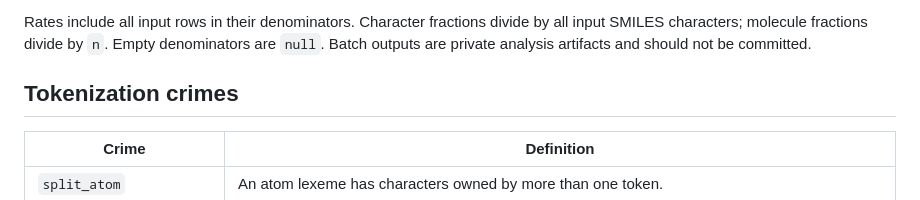
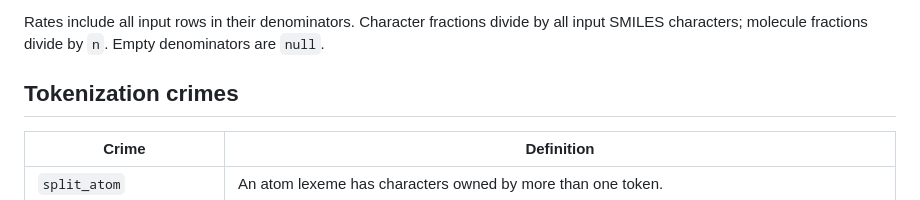
Before and after one commit to jenny-luo-0727/bondaries, a Markdown page: README.md, the part around the change. Rendered like a GitHub page.

Commit message:
Drop the internal note about batch outputs from the README

```diff
--- a/README.md
+++ b/README.md
@@ -77,7 +77,7 @@ removed. Outputs contain every input row, including invalid molecules:
 
 Rates include all input rows in their denominators. Character fractions divide by
 all input SMILES characters; molecule fractions divide by `n`. Empty denominators
-are `null`. Batch outputs are private analysis artifacts and should not be committed.
+are `null`.
 
 ## Tokenization crimes
 
```
